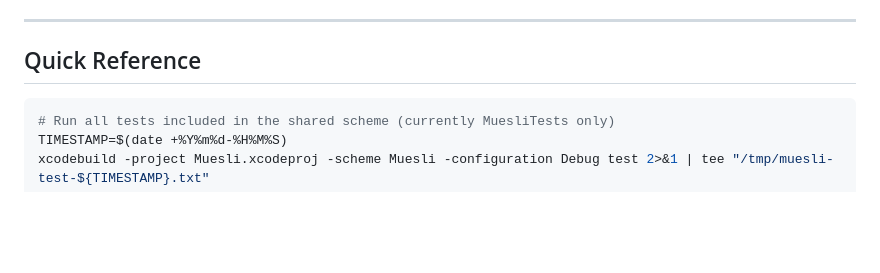
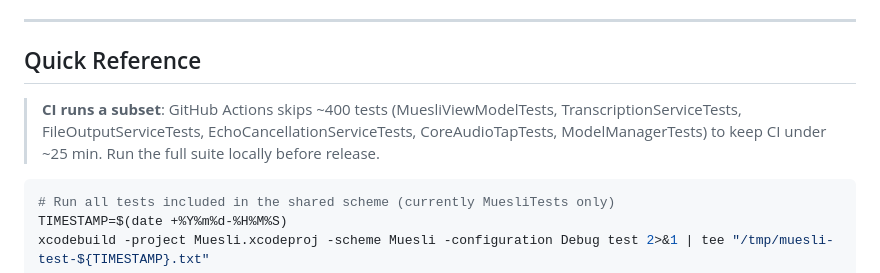
Before and after one commit to dburkhardt/muesli, a Markdown page: spec/local_testing_workflow.md, the part around the change. GitHub-like rendering; blank space fills up the shorter version.

````diff
--- a/spec/local_testing_workflow.md
+++ b/spec/local_testing_workflow.md
@@ -7,6 +7,8 @@
 ---
 
 ## Quick Reference
+
+> **CI runs a subset**: GitHub Actions skips ~400 tests (MuesliViewModelTests, TranscriptionServiceTests, FileOutputServiceTests, EchoCancellationServiceTests, CoreAudioTapTests, ModelManagerTests) to keep CI under ~25 min. Run the full suite locally before release.
 
 ```bash
 # Run all tests included in the shared scheme (currently MuesliTests only)
````
Also changed, not shown: AGENTS.md (+3 -0 lines).
